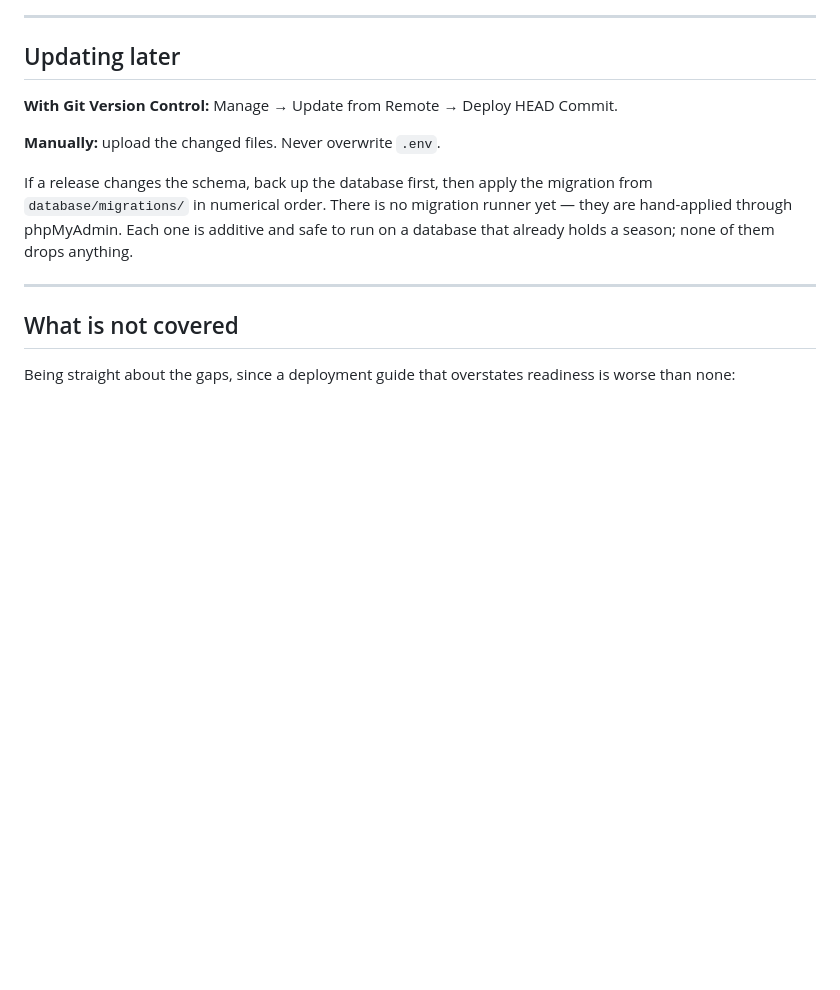
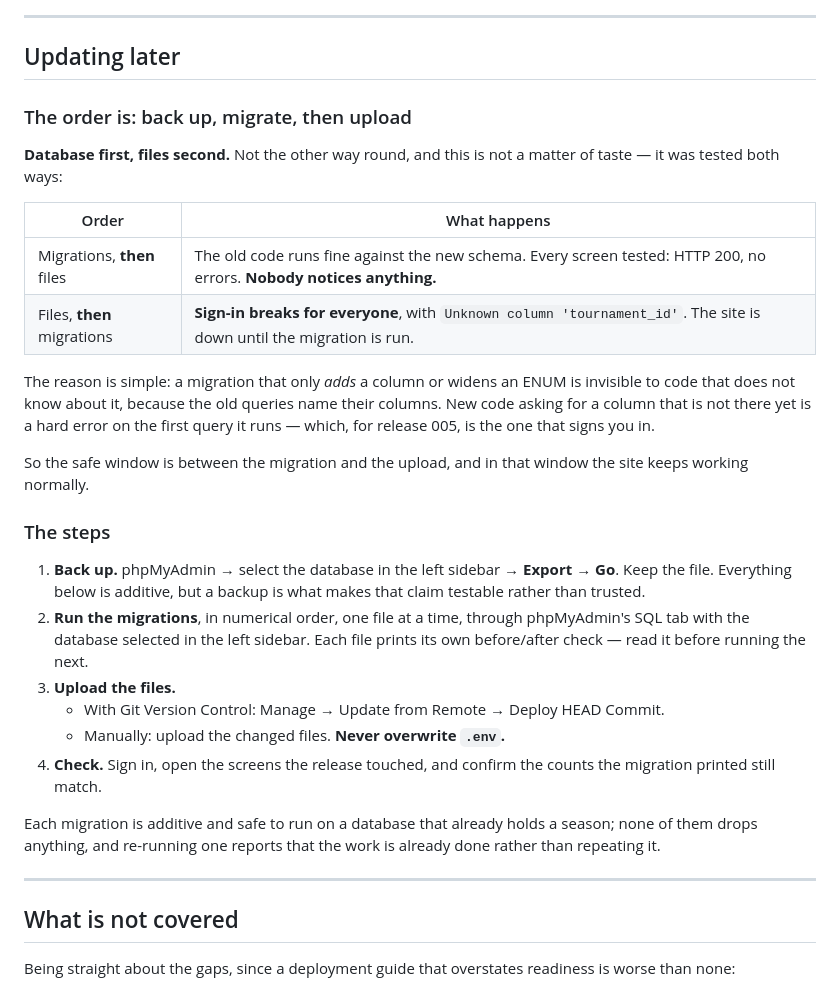
Before and after one commit to deepaklalkbgmail/AuctionApplication, a Markdown page: DEPLOY-CPANEL.md, the part around the change. Rendered like a GitHub page; blank space fills up the shorter version.

Commit message:
Deploy guide: the migration/upload order, and why it matters
Tested both ways against a copy of a live-shaped database:

  migrations then files  old code runs fine on the new schema, every
                         screen HTTP 200, nobody notices
  files then migrations  sign-in breaks for everyone with
                         Unknown column 'tournament_id'

An additive migration is invisible to code that does not know about the
new column, because the old queries name their columns. New code asking
for a column that is not there yet fails on the first query it runs —
which for release 005 is the one that signs you in.

So there is a safe window between migrating and uploading, and the site
keeps working throughout it.

```diff
--- a/DEPLOY-CPANEL.md
+++ b/DEPLOY-CPANEL.md
@@ -505,15 +505,42 @@ every failure above.
 
 ## Updating later
 
-**With Git Version Control:** Manage → Update from Remote → Deploy HEAD Commit.
+### The order is: back up, migrate, then upload
 
-**Manually:** upload the changed files. Never overwrite `.env`.
+**Database first, files second.** Not the other way round, and this is not a
+matter of taste — it was tested both ways:
 
-If a release changes the schema, back up the database first, then apply the
-migration from `database/migrations/` in numerical order. There is no
-migration runner yet — they are hand-applied through phpMyAdmin. Each one is
-additive and safe to run on a database that already holds a season; none of
-them drops anything.
+| Order | What happens |
+|-------|--------------|
+| Migrations, **then** files | The old code runs fine against the new schema. Every screen tested: HTTP 200, no errors. **Nobody notices anything.** |
+| Files, **then** migrations | **Sign-in breaks for everyone**, with `Unknown column 'tournament_id'`. The site is down until the migration is run. |
+
+The reason is simple: a migration that only *adds* a column or widens an
+ENUM is invisible to code that does not know about it, because the old
+queries name their columns. New code asking for a column that is not there
+yet is a hard error on the first query it runs — which, for release 005, is
+the one that signs you in.
+
+So the safe window is between the migration and the upload, and in that
+window the site keeps working normally.
+
+### The steps
+
+1. **Back up.** phpMyAdmin → select the database in the left sidebar →
+   **Export** → **Go**. Keep the file. Everything below is additive, but a
+   backup is what makes that claim testable rather than trusted.
+2. **Run the migrations**, in numerical order, one file at a time, through
+   phpMyAdmin's SQL tab with the database selected in the left sidebar. Each
+   file prints its own before/after check — read it before running the next.
+3. **Upload the files.**
+   - With Git Version Control: Manage → Update from Remote → Deploy HEAD Commit.
+   - Manually: upload the changed files. **Never overwrite `.env`.**
+4. **Check.** Sign in, open the screens the release touched, and confirm the
+   counts the migration printed still match.
+
+Each migration is additive and safe to run on a database that already holds
+a season; none of them drops anything, and re-running one reports that the
+work is already done rather than repeating it.
 
 ---
 
```
